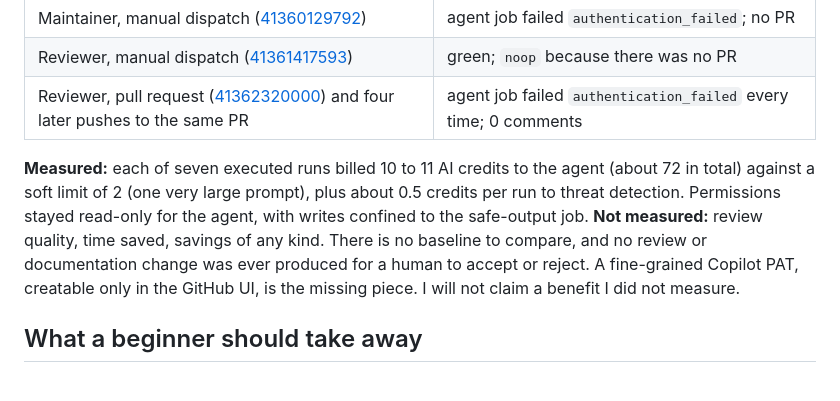
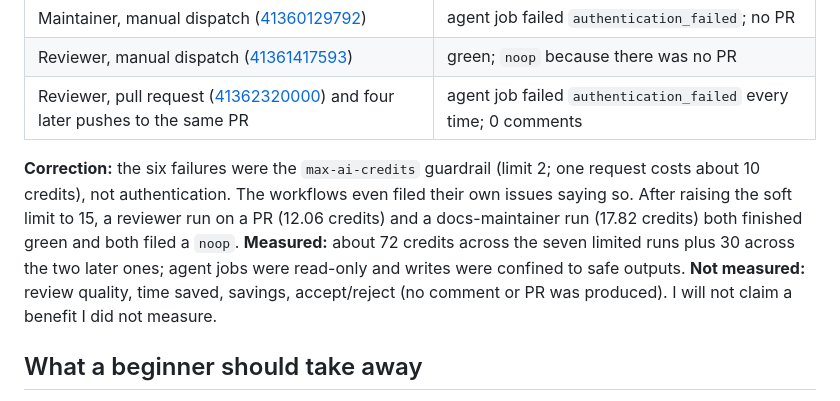
Before and after one commit to jaydestro/cosmos-agentic-support-api, a Markdown page: docs/blog/resolve-cosmos-db-agentic-workflows-tutorial.md, the part around the change. Rendered like a GitHub page.

```diff
--- a/docs/blog/resolve-cosmos-db-agentic-workflows-tutorial.md
+++ b/docs/blog/resolve-cosmos-db-agentic-workflows-tutorial.md
@@ -174,11 +174,7 @@ Two workflows were written in Markdown and compiled with `gh aw` v1.0.1 to lock
 | Reviewer, manual dispatch ([41361417593](https://github.com/jaydestro/cosmos-agentic-support-api/actions/runs/41361417593)) | green; `noop` because there was no PR |
 | Reviewer, pull request ([41362320000](https://github.com/jaydestro/cosmos-agentic-support-api/actions/runs/41362320000)) and four later pushes to the same PR | agent job failed `authentication_failed` every time; 0 comments |
 
-**Measured:** each of seven executed runs billed 10 to 11 AI credits to the agent (about 72 in total) against a soft limit of 2 (one very large prompt), plus about
-0.5 credits per run to threat detection. Permissions stayed read-only for the agent, with writes confined to the safe-output job.
-**Not measured:** review quality, time saved, savings of any kind. There is no baseline to compare, and no review or documentation
-change was ever produced for a human to accept or reject. A fine-grained Copilot PAT, creatable only in the GitHub UI, is the
-missing piece. I will not claim a benefit I did not measure.
+**Correction:** the six failures were the `max-ai-credits` guardrail (limit 2; one request costs about 10 credits), not authentication. The workflows even filed their own issues saying so. After raising the soft limit to 15, a reviewer run on a PR (12.06 credits) and a docs-maintainer run (17.82 credits) both finished green and both filed a `noop`. **Measured:** about 72 credits across the seven limited runs plus 30 across the two later ones; agent jobs were read-only and writes were confined to safe outputs. **Not measured:** review quality, time saved, savings, accept/reject (no comment or PR was produced). I will not claim a benefit I did not measure.
 
 ## What a beginner should take away
 
```
Also changed, not shown: README.md (+1 -1 lines), docs/evidence/github-agentic-workflows.md (+9 -0 lines).
